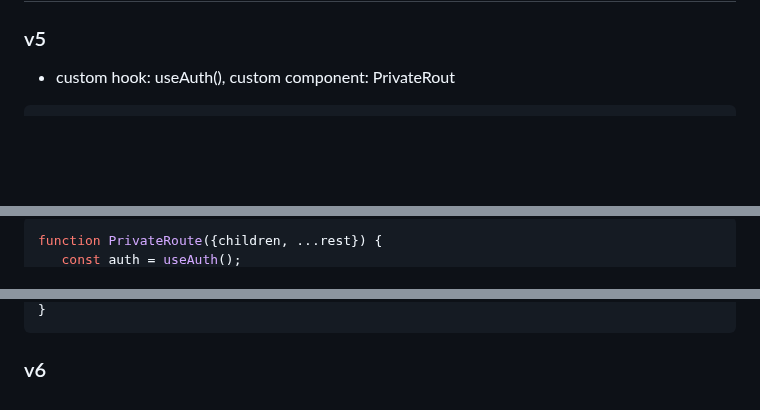
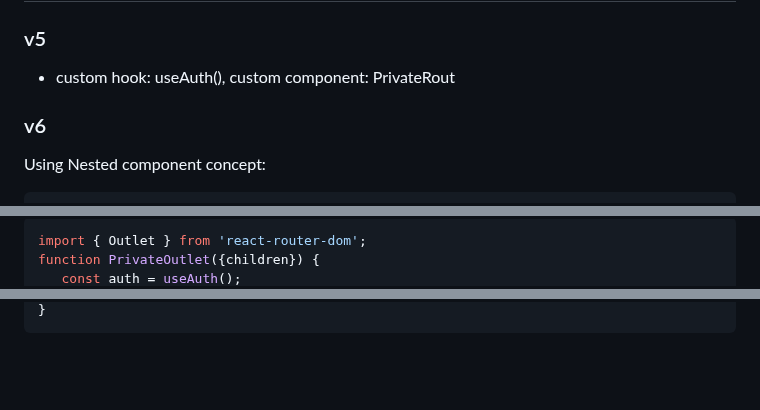
Before and after one commit to MArhamAA1422/b6-learning, a Markdown page: react/lws.md, 3 parts joined by grey strips. Rendered like a GitHub page; blank space fills up the shorter version.

Commit message:
React: private route v6

````diff
--- a/react/lws.md
+++ b/react/lws.md
@@ -651,4 +651,7 @@ function goBack() {
 
 ### v5
 - custom hook: useAuth(), custom component: PrivateRout
+
+### v6
+Using Nested component concept:
 ```jsx
@@ -658,4 +665,5 @@ function goBack() {
 ```
 ```js
-function PrivateRoute({children, ...rest}) {
+import { Outlet } from 'react-router-dom';
+function PrivateOutlet({children}) {
    const auth = useAuth();
@@ -663,4 +671,2 @@ function PrivateRoute({children, ...rest}) {
 }
 ```
-
-### v6
````
Also changed, not shown: other parts of react/lws.md (+8 -4 lines).
